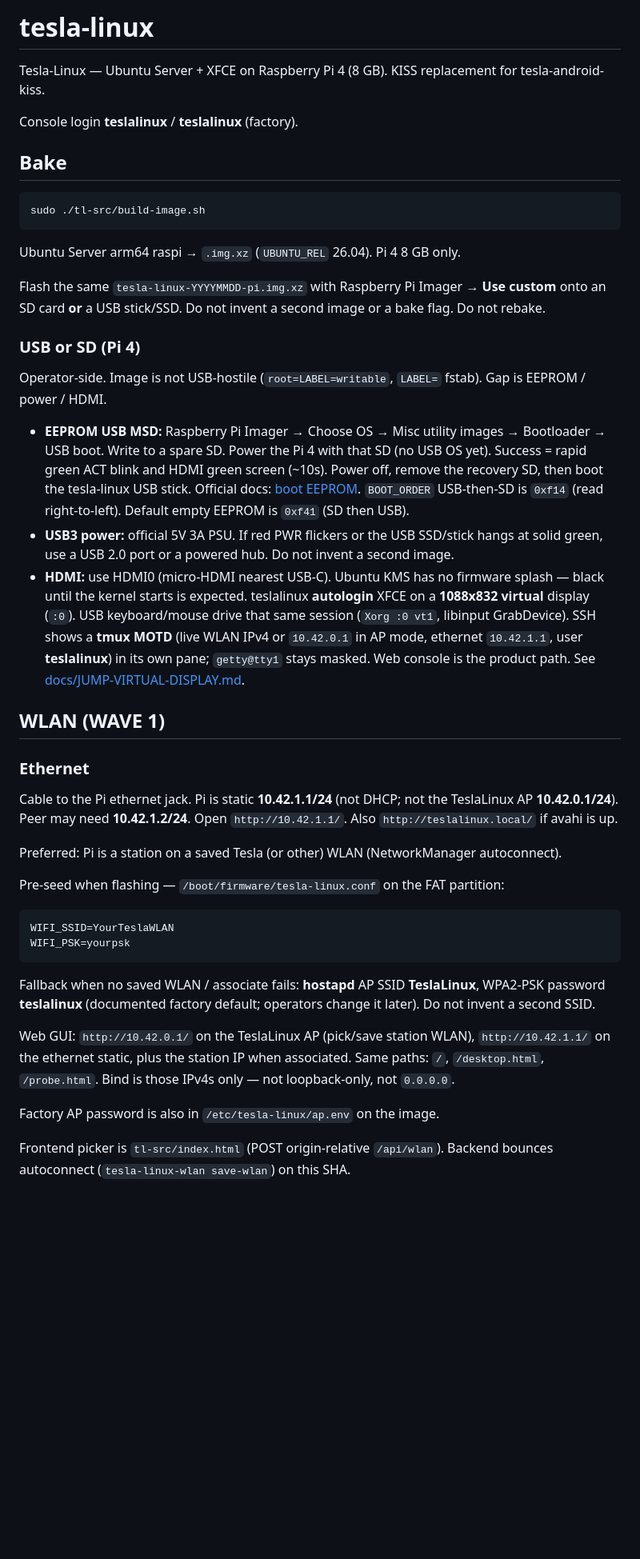
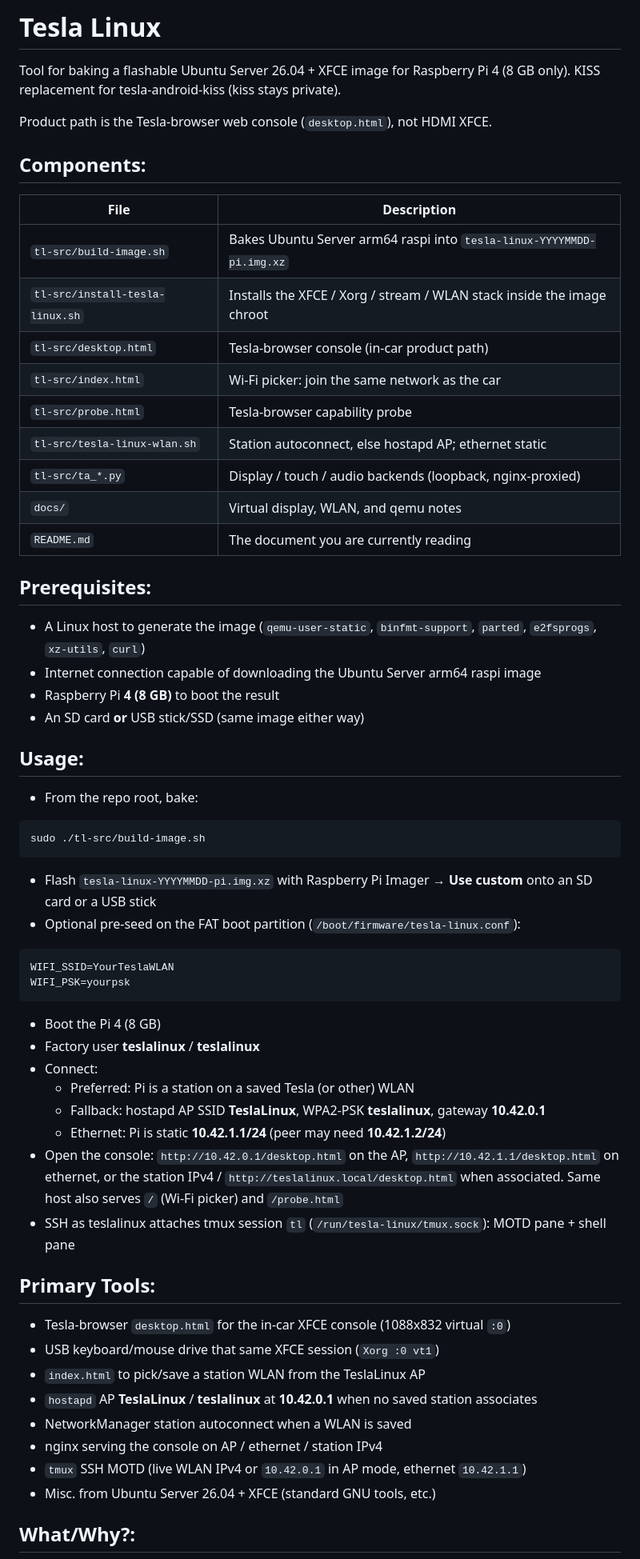
Before and after one commit to branpurn/tesla-linux, a Markdown page: README.md, the part around one of its changes. Shown at 80% size. Drawn GitHub-style; blank space fills up the shorter version.

Commit message:
Rewrite README in Kismiter operator-doc style.
Replace WAVE/JUMP agent-speak with a bake-flash-boot walkthrough and the console, WLAN, and SSH MOTD facts.

Co-authored-by: Cursor <cursoragent@cursor.com>

````diff
--- a/README.md
+++ b/README.md
@@ -1,47 +1,65 @@
-# tesla-linux
+# Tesla Linux
 
-Tesla-Linux — Ubuntu Server + XFCE on Raspberry Pi 4 (8 GB). KISS replacement for tesla-android-kiss.
+Tool for baking a flashable Ubuntu Server 26.04 + XFCE image for Raspberry Pi 4 (8 GB only). KISS replacement for tesla-android-kiss (kiss stays private).
 
-Console login **teslalinux** / **teslalinux** (factory).
+Product path is the Tesla-browser web console (`desktop.html`), not HDMI XFCE.
 
-## Bake
+## Components:
 
-```bash
+| File | Description |
+| ------------------------- | ---------------------------------------------------------------------------- |
+| `tl-src/build-image.sh` | Bakes Ubuntu Server arm64 raspi into `tesla-linux-YYYYMMDD-pi.img.xz` |
+| `tl-src/install-tesla-linux.sh` | Installs the XFCE / Xorg / stream / WLAN stack inside the image chroot |
+| `tl-src/desktop.html` | Tesla-browser console (in-car product path) |
+| `tl-src/index.html` | Wi-Fi picker: join the same network as the car |
+| `tl-src/probe.html` | Tesla-browser capability probe |
+| `tl-src/tesla-linux-wlan.sh` | Station autoconnect, else hostapd AP; ethernet static |
+| `tl-src/ta_*.py` | Display / touch / audio backends (loopback, nginx-proxied) |
+| `docs/` | Virtual display, WLAN, and qemu notes |
+| `README.md` | The document you are currently reading |
+
+## Prerequisites:
+
+- A Linux host to generate the image (`qemu-user-static`, `binfmt-support`, `parted`, `e2fsprogs`, `xz-utils`, `curl`)
+- Internet connection capable of downloading the Ubuntu Server arm64 raspi image
+- Raspberry Pi **4 (8 GB)** to boot the result
+- An SD card **or** USB stick/SSD (same image either way)
+
+## Usage:
+
+- From the repo root, bake:
+
+```
 sudo ./tl-src/build-image.sh
 ```
 
-Ubuntu Server arm64 raspi → `.img.xz` (`UBUNTU_REL` 26.04). Pi 4 8 GB only.
-
-Flash the same `tesla-linux-YYYYMMDD-pi.img.xz` with Raspberry Pi Imager → **Use custom** onto an SD card **or** a USB stick/SSD. Do not invent a second image or a bake flag. Do not rebake.
-
-### USB or SD (Pi 4)
-
-Operator-side. Image is not USB-hostile (`root=LABEL=writable`, `LABEL=` fstab). Gap is EEPROM / power / HDMI.
-
-- **EEPROM USB MSD:** Raspberry Pi Imager → Choose OS → Misc utility images → Bootloader → USB boot. Write to a spare SD. Power the Pi 4 with that SD (no USB OS yet). Success = rapid green ACT blink and HDMI green screen (~10s). Power off, remove the recovery SD, then boot the tesla-linux USB stick. Official docs: [boot EEPROM](https://www.raspberrypi.com/documentation/computers/raspberry-pi.html#boot-eeprom). `BOOT_ORDER` USB-then-SD is `0xf14` (read right-to-left). Default empty EEPROM is `0xf41` (SD then USB).
-- **USB3 power:** official 5V 3A PSU. If red PWR flickers or the USB SSD/stick hangs at solid green, use a USB 2.0 port or a powered hub. Do not invent a second image.
-- **HDMI:** use HDMI0 (micro-HDMI nearest USB-C). Ubuntu KMS has no firmware splash — black until the kernel starts is expected. teslalinux **autologin** XFCE on a **1088x832 virtual** display (`:0`). USB keyboard/mouse drive that same session (`Xorg :0 vt1`, libinput GrabDevice). SSH shows a **tmux MOTD** (live WLAN IPv4 or `10.42.0.1` in AP mode, ethernet `10.42.1.1`, user **teslalinux**) in its own pane; `getty@tty1` stays masked. Web console is the product path. See [docs/JUMP-VIRTUAL-DISPLAY.md](docs/JUMP-VIRTUAL-DISPLAY.md).
-
-## WLAN (WAVE 1)
-
-### Ethernet
-
-Cable to the Pi ethernet jack. Pi is static **10.42.1.1/24** (not DHCP; not the TeslaLinux AP **10.42.0.1/24**). Peer may need **10.42.1.2/24**. Open `http://10.42.1.1/`. Also `http://teslalinux.local/` if avahi is up.
-
-Preferred: Pi is a station on a saved Tesla (or other) WLAN (NetworkManager autoconnect).
-
-Pre-seed when flashing — `/boot/firmware/tesla-linux.conf` on the FAT partition:
+- Flash `tesla-linux-YYYYMMDD-pi.img.xz` with Raspberry Pi Imager → **Use custom** onto an SD card or a USB stick
+- Optional pre-seed on the FAT boot partition (`/boot/firmware/tesla-linux.conf`):
 
 ```
 WIFI_SSID=YourTeslaWLAN
 WIFI_PSK=yourpsk
 ```
 
-Fallback when no saved WLAN / associate fails: **hostapd** AP SSID **TeslaLinux**, WPA2-PSK password **teslalinux** (documented factory default; operators change it later). Do not invent a second SSID.
+- Boot the Pi 4 (8 GB)
+- Factory user **teslalinux** / **teslalinux**
+- Connect:
+  - Preferred: Pi is a station on a saved Tesla (or other) WLAN
+  - Fallback: hostapd AP SSID **TeslaLinux**, WPA2-PSK **teslalinux**, gateway **10.42.0.1**
+  - Ethernet: Pi is static **10.42.1.1/24** (peer may need **10.42.1.2/24**)
+- Open the console: `http://10.42.0.1/desktop.html` on the AP, `http://10.42.1.1/desktop.html` on ethernet, or the station IPv4 / `http://teslalinux.local/desktop.html` when associated. Same host also serves `/` (Wi-Fi picker) and `/probe.html`
+- SSH as teslalinux attaches tmux session `tl` (`/run/tesla-linux/tmux.sock`): MOTD pane + shell pane
 
-Web GUI: `http://10.42.0.1/` on the TeslaLinux AP (pick/save station WLAN), `http://10.42.1.1/` on the ethernet static, plus the station IP when associated. Same paths: `/`, `/desktop.html`, `/probe.html`. Bind is those IPv4s only — not loopback-only, not `0.0.0.0`.
+## Primary Tools:
 
-Factory AP password is also in `/etc/tesla-linux/ap.env` on the image.
+- Tesla-browser `desktop.html` for the in-car XFCE console (1088x832 virtual `:0`)
+- USB keyboard/mouse drive that same XFCE session (`Xorg :0 vt1`)
+- `index.html` to pick/save a station WLAN from the TeslaLinux AP
+- `hostapd` AP **TeslaLinux** / **teslalinux** at **10.42.0.1** when no saved station associates
+- NetworkManager station autoconnect when a WLAN is saved
+- nginx serving the console on AP / ethernet / station IPv4
+- `tmux` SSH MOTD (live WLAN IPv4 or `10.42.0.1` in AP mode, ethernet `10.42.1.1`)
+- Misc. from Ubuntu Server 26.04 + XFCE (standard GNU tools, etc.)
 
-Frontend picker is `tl-src/index.html` (POST origin-relative `/api/wlan`). Backend bounces autoconnect (`tesla-linux-wlan save-wlan`) on this SHA.
+## What/Why?:
 
````
Also changed, not shown: other parts of README.md (+16 -1 lines).
